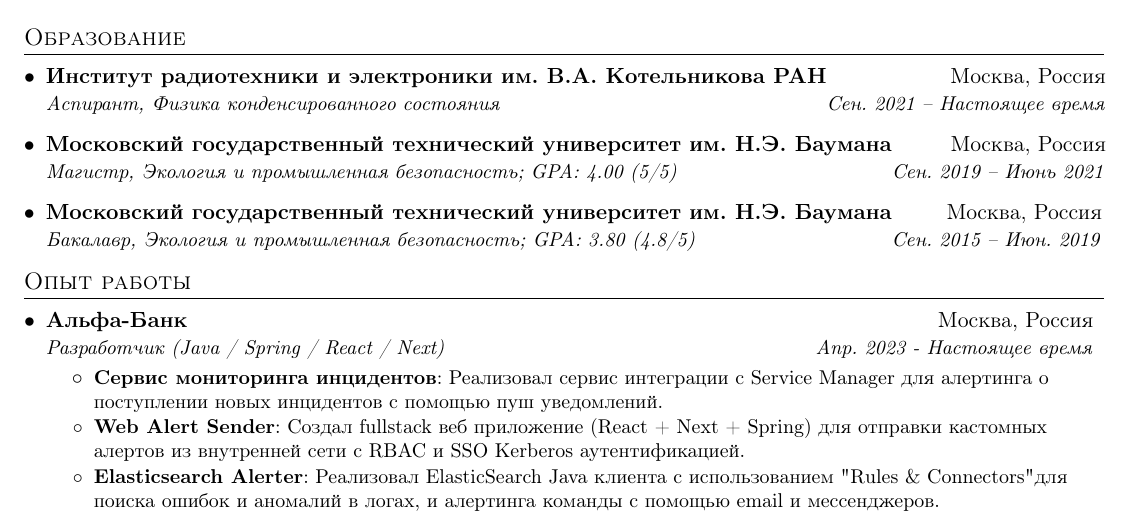
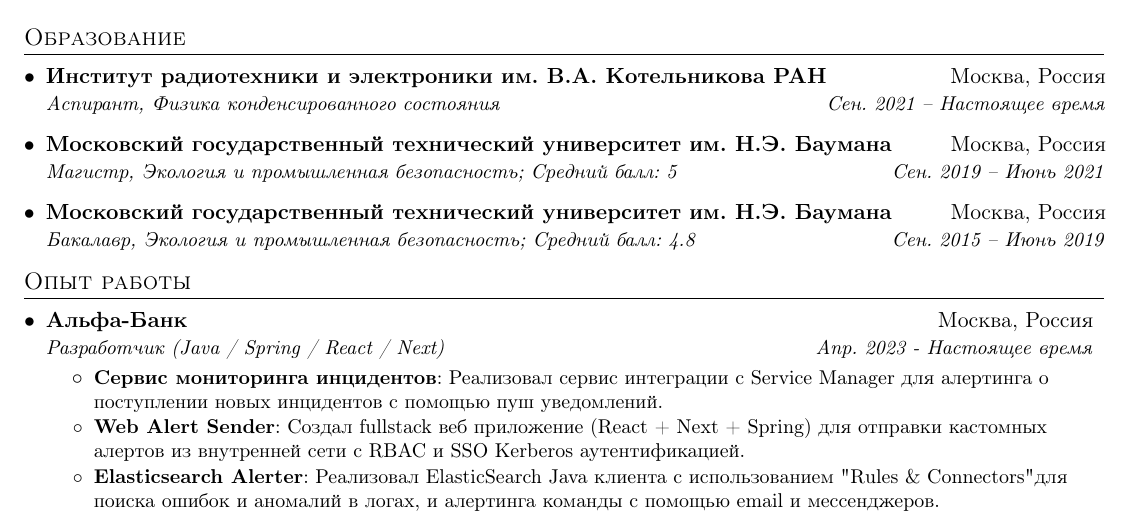
Before and after one commit to stokado/resume, a LaTeX document (src/main.tex, which reads src/education.tex): part of the page, cut so that both start at the same text. Compiled offline with pdfLaTeX.

Commit message:
fix: small enhancements

```diff
--- a/src/education.tex
+++ b/src/education.tex
@@ -9,8 +9,8 @@
 {Аспирант, Физика конденсированного состояния}{Сен. 2021 -- Настоящее время}
 \resumeSubheading
 {Московский государственный технический университет им. Н.Э. Баумана}{Москва, Россия}
-{Магистр, Экология и промышленная безопасность; GPA: 4.00 (5/5)}{Сен. 2019 -- Июнь 2021}
+{Магистр, Экология и промышленная безопасность; Средний балл: 5}{Сен. 2019 -- Июнь 2021}
 \resumeSubheading
 {Московский государственный технический университет им. Н.Э. Баумана}{Москва, Россия}
-{Бакалавр, Экология и промышленная безопасность; GPA: 3.80 (4.8/5)}{Сен. 2015 -- Июн. 2019}
+{Бакалавр, Экология и промышленная безопасность; Средний балл: 4.8}{Сен. 2015 -- Июнь 2019}
 \resumeSubHeadingListEnd
```
